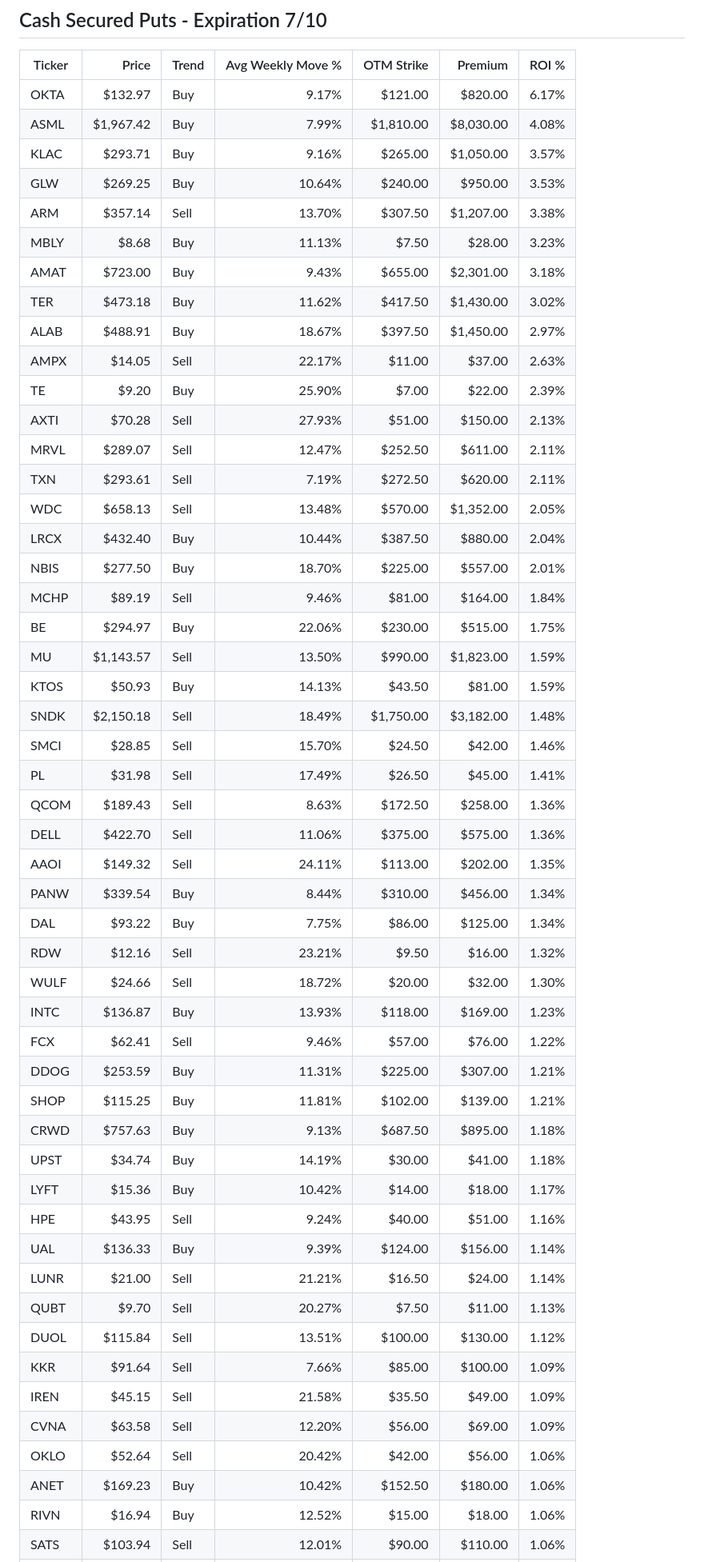
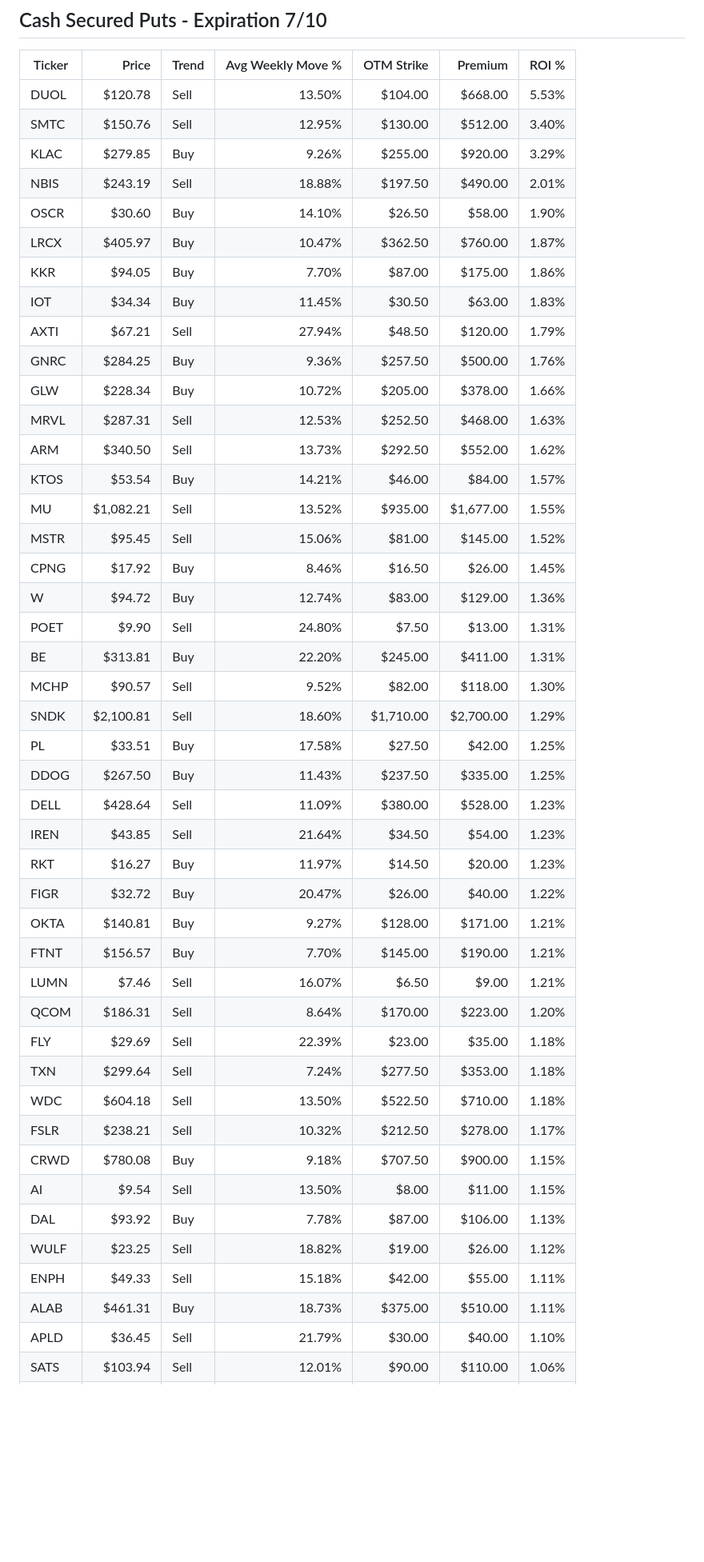
Before and after one commit to streamboxestv/options-report, a Markdown page: options_report.md, the part around one of its changes. Shown at 80% size. Rendered like a GitHub page; blank space fills up the shorter version.

Commit message:
Refresh options report markdown for 7/1

```diff
--- a/options_report.md
+++ b/options_report.md
@@ -96,53 +81,47 @@
 
 | Ticker | Price     | Trend | Avg Weekly Move % | OTM Strike | Premium   | ROI % |
 | ------ | --------: | ----- | ----------------: | ---------: | --------: | ----: |
-| OKTA   |   $132.97 | Buy   |             9.17% |    $121.00 |   $820.00 | 6.17% |
-| ASML   | $1,967.42 | Buy   |             7.99% |  $1,810.00 | $8,030.00 | 4.08% |
-| KLAC   |   $293.71 | Buy   |             9.16% |    $265.00 | $1,050.00 | 3.57% |
-| GLW    |   $269.25 | Buy   |            10.64% |    $240.00 |   $950.00 | 3.53% |
-| ARM    |   $357.14 | Sell  |            13.70% |    $307.50 | $1,207.00 | 3.38% |
-| MBLY   |     $8.68 | Buy   |            11.13% |      $7.50 |    $28.00 | 3.23% |
-| AMAT   |   $723.00 | Buy   |             9.43% |    $655.00 | $2,301.00 | 3.18% |
-| TER    |   $473.18 | Buy   |            11.62% |    $417.50 | $1,430.00 | 3.02% |
-| ALAB   |   $488.91 | Buy   |            18.67% |    $397.50 | $1,450.00 | 2.97% |
-| AMPX   |    $14.05 | Sell  |            22.17% |     $11.00 |    $37.00 | 2.63% |
-| TE     |     $9.20 | Buy   |            25.90% |      $7.00 |    $22.00 | 2.39% |
-| AXTI   |    $70.28 | Sell  |            27.93% |     $51.00 |   $150.00 | 2.13% |
-| MRVL   |   $289.07 | Sell  |            12.47% |    $252.50 |   $611.00 | 2.11% |
-| TXN    |   $293.61 | Sell  |             7.19% |    $272.50 |   $620.00 | 2.11% |
-| WDC    |   $658.13 | Sell  |            13.48% |    $570.00 | $1,352.00 | 2.05% |
-| LRCX   |   $432.40 | Buy   |            10.44% |    $387.50 |   $880.00 | 2.04% |
-| NBIS   |   $277.50 | Buy   |            18.70% |    $225.00 |   $557.00 | 2.01% |
-| MCHP   |    $89.19 | Sell  |             9.46% |     $81.00 |   $164.00 | 1.84% |
-| BE     |   $294.97 | Buy   |            22.06% |    $230.00 |   $515.00 | 1.75% |
-| MU     | $1,143.57 | Sell  |            13.50% |    $990.00 | $1,823.00 | 1.59% |
-| KTOS   |    $50.93 | Buy   |            14.13% |     $43.50 |    $81.00 | 1.59% |
-| SNDK   | $2,150.18 | Sell  |            18.49% |  $1,750.00 | $3,182.00 | 1.48% |
-| SMCI   |    $28.85 | Sell  |            15.70% |     $24.50 |    $42.00 | 1.46% |
-| PL     |    $31.98 | Sell  |            17.49% |     $26.50 |    $45.00 | 1.41% |
-| QCOM   |   $189.43 | Sell  |             8.63% |    $172.50 |   $258.00 | 1.36% |
-| DELL   |   $422.70 | Sell  |            11.06% |    $375.00 |   $575.00 | 1.36% |
-| AAOI   |   $149.32 | Sell  |            24.11% |    $113.00 |   $202.00 | 1.35% |
-| PANW   |   $339.54 | Buy   |             8.44% |    $310.00 |   $456.00 | 1.34% |
-| DAL    |    $93.22 | Buy   |             7.75% |     $86.00 |   $125.00 | 1.34% |
-| RDW    |    $12.16 | Sell  |            23.21% |      $9.50 |    $16.00 | 1.32% |
-| WULF   |    $24.66 | Sell  |            18.72% |     $20.00 |    $32.00 | 1.30% |
-| INTC   |   $136.87 | Buy   |            13.93% |    $118.00 |   $169.00 | 1.23% |
-| FCX    |    $62.41 | Sell  |             9.46% |     $57.00 |    $76.00 | 1.22% |
-| DDOG   |   $253.59 | Buy   |            11.31% |    $225.00 |   $307.00 | 1.21% |
-| SHOP   |   $115.25 | Buy   |            11.81% |    $102.00 |   $139.00 | 1.21% |
-| CRWD   |   $757.63 | Buy   |             9.13% |    $687.50 |   $895.00 | 1.18% |
-| UPST   |    $34.74 | Buy   |            14.19% |     $30.00 |    $41.00 | 1.18% |
-| LYFT   |    $15.36 | Buy   |            10.42% |     $14.00 |    $18.00 | 1.17% |
-| HPE    |    $43.95 | Sell  |             9.24% |     $40.00 |    $51.00 | 1.16% |
-| UAL    |   $136.33 | Buy   |             9.39% |    $124.00 |   $156.00 | 1.14% |
-| LUNR   |    $21.00 | Sell  |            21.21% |     $16.50 |    $24.00 | 1.14% |
-| QUBT   |     $9.70 | Sell  |            20.27% |      $7.50 |    $11.00 | 1.13% |
-| DUOL   |   $115.84 | Sell  |            13.51% |    $100.00 |   $130.00 | 1.12% |
-| KKR    |    $91.64 | Sell  |             7.66% |     $85.00 |   $100.00 | 1.09% |
-| IREN   |    $45.15 | Sell  |            21.58% |     $35.50 |    $49.00 | 1.09% |
-| CVNA   |    $63.58 | Sell  |            12.20% |     $56.00 |    $69.00 | 1.09% |
-| OKLO   |    $52.64 | Sell  |            20.42% |     $42.00 |    $56.00 | 1.06% |
-| ANET   |   $169.23 | Buy   |            10.42% |    $152.50 |   $180.00 | 1.06% |
-| RIVN   |    $16.94 | Buy   |            12.52% |     $15.00 |    $18.00 | 1.06% |
+| DUOL   |   $120.78 | Sell  |            13.50% |    $104.00 |   $668.00 | 5.53% |
+| SMTC   |   $150.76 | Sell  |            12.95% |    $130.00 |   $512.00 | 3.40% |
+| KLAC   |   $279.85 | Buy   |             9.26% |    $255.00 |   $920.00 | 3.29% |
+| NBIS   |   $243.19 | Sell  |            18.88% |    $197.50 |   $490.00 | 2.01% |
+| OSCR   |    $30.60 | Buy   |            14.10% |     $26.50 |    $58.00 | 1.90% |
+| LRCX   |   $405.97 | Buy   |            10.47% |    $362.50 |   $760.00 | 1.87% |
+| KKR    |    $94.05 | Buy   |             7.70% |     $87.00 |   $175.00 | 1.86% |
+| IOT    |    $34.34 | Buy   |            11.45% |     $30.50 |    $63.00 | 1.83% |
+| AXTI   |    $67.21 | Sell  |            27.94% |     $48.50 |   $120.00 | 1.79% |
+| GNRC   |   $284.25 | Buy   |             9.36% |    $257.50 |   $500.00 | 1.76% |
+| GLW    |   $228.34 | Buy   |            10.72% |    $205.00 |   $378.00 | 1.66% |
+| MRVL   |   $287.31 | Sell  |            12.53% |    $252.50 |   $468.00 | 1.63% |
+| ARM    |   $340.50 | Sell  |            13.73% |    $292.50 |   $552.00 | 1.62% |
+| KTOS   |    $53.54 | Buy   |            14.21% |     $46.00 |    $84.00 | 1.57% |
+| MU     | $1,082.21 | Sell  |            13.52% |    $935.00 | $1,677.00 | 1.55% |
+| MSTR   |    $95.45 | Sell  |            15.06% |     $81.00 |   $145.00 | 1.52% |
+| CPNG   |    $17.92 | Buy   |             8.46% |     $16.50 |    $26.00 | 1.45% |
+| W      |    $94.72 | Buy   |            12.74% |     $83.00 |   $129.00 | 1.36% |
+| POET   |     $9.90 | Sell  |            24.80% |      $7.50 |    $13.00 | 1.31% |
+| BE     |   $313.81 | Buy   |            22.20% |    $245.00 |   $411.00 | 1.31% |
+| MCHP   |    $90.57 | Sell  |             9.52% |     $82.00 |   $118.00 | 1.30% |
+| SNDK   | $2,100.81 | Sell  |            18.60% |  $1,710.00 | $2,700.00 | 1.29% |
+| PL     |    $33.51 | Buy   |            17.58% |     $27.50 |    $42.00 | 1.25% |
+| DDOG   |   $267.50 | Buy   |            11.43% |    $237.50 |   $335.00 | 1.25% |
+| DELL   |   $428.64 | Sell  |            11.09% |    $380.00 |   $528.00 | 1.23% |
+| IREN   |    $43.85 | Sell  |            21.64% |     $34.50 |    $54.00 | 1.23% |
+| RKT    |    $16.27 | Buy   |            11.97% |     $14.50 |    $20.00 | 1.23% |
+| FIGR   |    $32.72 | Buy   |            20.47% |     $26.00 |    $40.00 | 1.22% |
+| OKTA   |   $140.81 | Buy   |             9.27% |    $128.00 |   $171.00 | 1.21% |
+| FTNT   |   $156.57 | Buy   |             7.70% |    $145.00 |   $190.00 | 1.21% |
+| LUMN   |     $7.46 | Sell  |            16.07% |      $6.50 |     $9.00 | 1.21% |
+| QCOM   |   $186.31 | Sell  |             8.64% |    $170.00 |   $223.00 | 1.20% |
+| FLY    |    $29.69 | Sell  |            22.39% |     $23.00 |    $35.00 | 1.18% |
+| TXN    |   $299.64 | Sell  |             7.24% |    $277.50 |   $353.00 | 1.18% |
+| WDC    |   $604.18 | Sell  |            13.50% |    $522.50 |   $710.00 | 1.18% |
+| FSLR   |   $238.21 | Sell  |            10.32% |    $212.50 |   $278.00 | 1.17% |
+| CRWD   |   $780.08 | Buy   |             9.18% |    $707.50 |   $900.00 | 1.15% |
+| AI     |     $9.54 | Sell  |            13.50% |      $8.00 |    $11.00 | 1.15% |
+| DAL    |    $93.92 | Buy   |             7.78% |     $87.00 |   $106.00 | 1.13% |
+| WULF   |    $23.25 | Sell  |            18.82% |     $19.00 |    $26.00 | 1.12% |
+| ENPH   |    $49.33 | Sell  |            15.18% |     $42.00 |    $55.00 | 1.11% |
+| ALAB   |   $461.31 | Buy   |            18.73% |    $375.00 |   $510.00 | 1.11% |
+| APLD   |    $36.45 | Sell  |            21.79% |     $30.00 |    $40.00 | 1.10% |
 | SATS   |   $103.94 | Sell  |            12.01% |     $90.00 |   $110.00 | 1.06% |
```
Also changed, not shown: other parts of options_report.md (+77 -93 lines).
